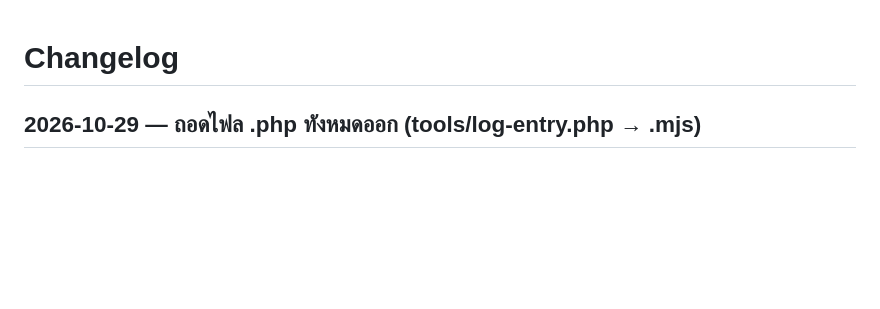
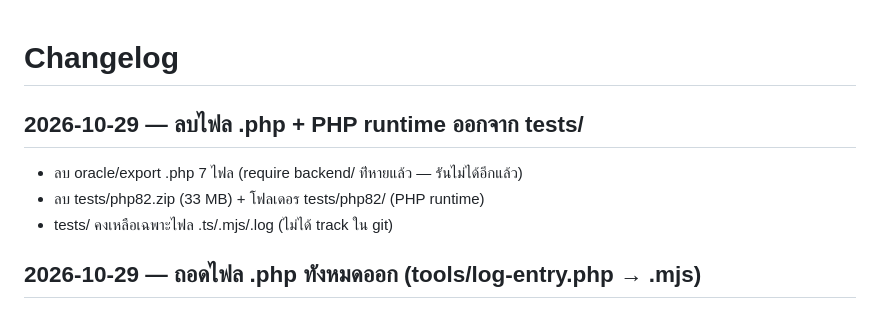
Before and after one commit to Thayukron/Gamified, a Markdown page: CHANGELOG.md, the part around the change. Drawn GitHub-style; blank space fills up the shorter version.

Commit message:
chore: remove dead PHP oracle files and php82 runtime from tests/
These files required the deleted backend/ directory and can no longer run. tests/ is not git-tracked so this is a local-only cleanup.

Co-authored-by: Copilot <223556219+Copilot@users.noreply.github.com>

```diff
--- a/CHANGELOG.md
+++ b/CHANGELOG.md
@@ -1,5 +1,11 @@
 # Changelog
 
+
+## 2026-10-29 — ลบไฟล .php + PHP runtime ออกจาก tests/
+
+- ลบ oracle/export .php 7 ไฟล (require backend/ ท่ีหายแล้ว — รันไม่ได้อีกแล้ว)
+- ลบ tests/php82.zip (33 MB) + โฟลเดอร tests/php82/ (PHP runtime)
+- tests/ คงเหลือเฉพาะไฟล .ts/.mjs/.log (ไม่ได้ track ใน git)
 
 ## 2026-10-29 — ถอดไฟล .php ทังหมดออก (tools/log-entry.php → .mjs)
 
```
Also changed, not shown: CLAUDE.md (+1 -0 lines).
